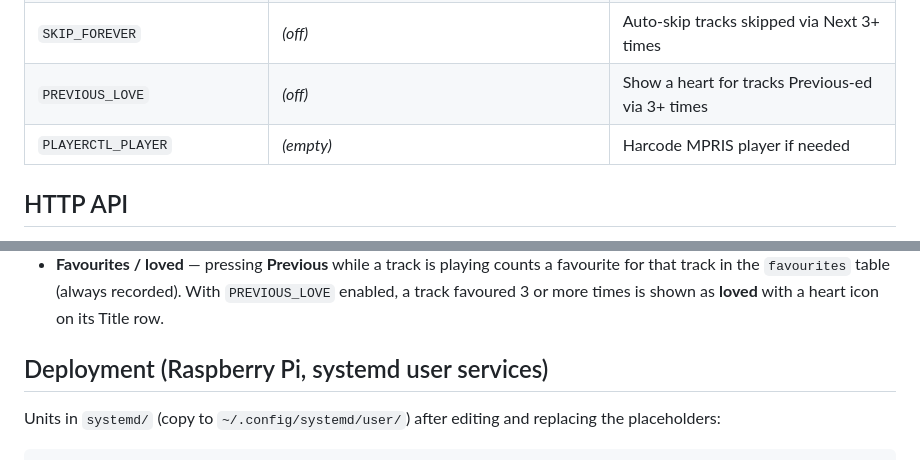
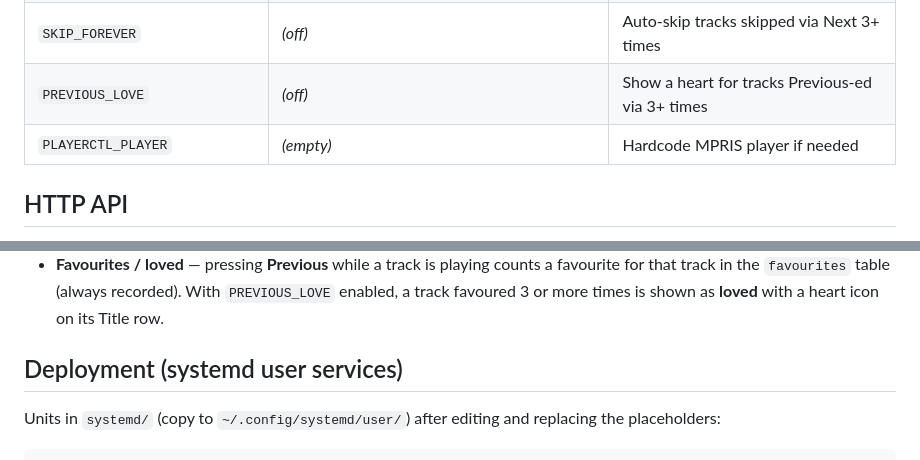
Before and after one commit to debjan/nowplaying, a Markdown page: README.md, 2 parts joined by grey strips. GitHub-like rendering.

Commit message:
typo fix

```diff
--- a/README.md
+++ b/README.md
@@ -73,7 +73,7 @@ All knobs are env vars (real env → `.env` → defaults). See `.env.example`.
 | `YT_DLP`                              | *(off)*                                   | Allow the yt-dlp YouTube search fallback for album art |
 | `SKIP_FOREVER`                        | *(off)*                                   | Auto-skip tracks skipped via Next 3+ times             |
 | `PREVIOUS_LOVE`                       | *(off)*                                   | Show a heart for tracks Previous-ed via 3+ times       |
-| `PLAYERCTL_PLAYER`                    | *(empty)*                                 | Harcode MPRIS player if needed                         |
+| `PLAYERCTL_PLAYER`                    | *(empty)*                                 | Hardcode MPRIS player if needed                        |
 
 ## HTTP API
 
@@ -90,7 +90,7 @@ I made this after plugging my amp to my raspberry pi, making it bluetooth receiv
 - **Skip / auto-skip** — pressing **Next** counts a skip for the current track in the `skips` table (always recorded). With `SKIP_FOREVER` enabled, any track skipped 3 or more times is auto-skipped (`playerctl next`) the next time it plays; auto-skipped tracks are logged to `history` (as `auto_skipped`) but never shown as the current track.
 - **Favourites / loved** — pressing **Previous** while a track is playing counts a favourite for that track in the `favourites` table (always recorded). With `PREVIOUS_LOVE` enabled, a track favoured 3 or more times is shown as **loved** with a heart icon on its Title row.
 
-## Deployment (Raspberry Pi, systemd user services)
+## Deployment (systemd user services)
 
 Units in `systemd/` (copy to `~/.config/systemd/user/`) after editing and replacing the placeholders:
 
```
